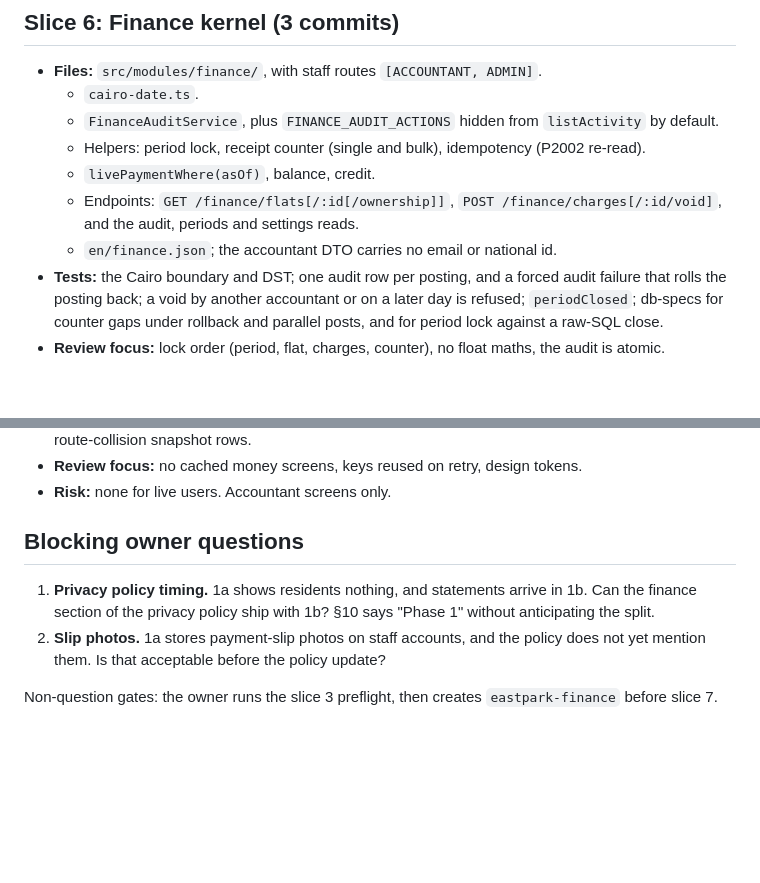
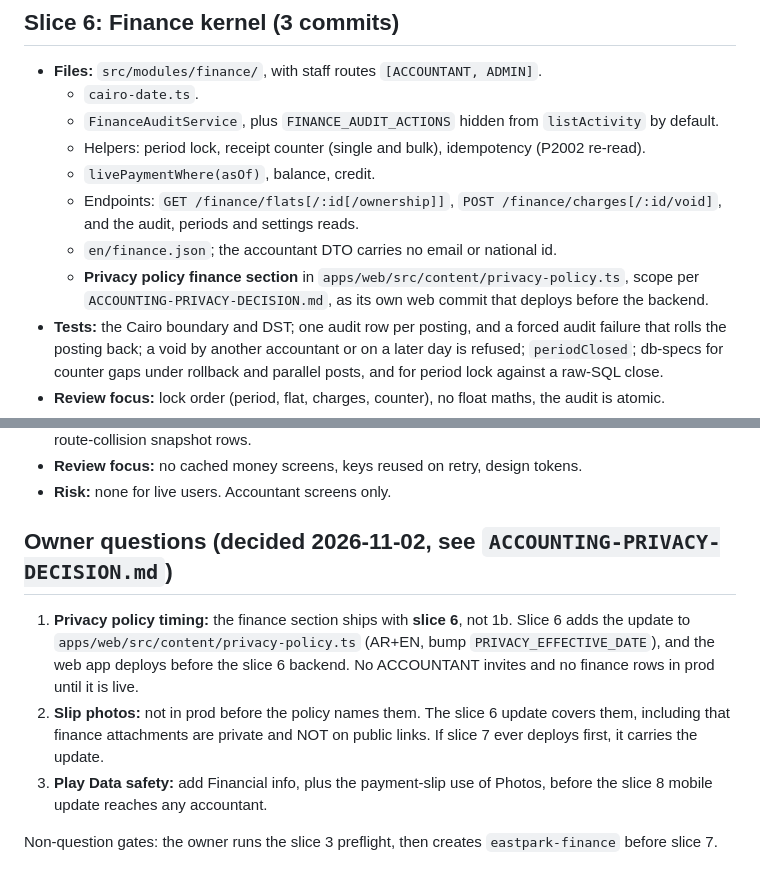
Before and after one commit to AhmedMuhammedElsaid/EastPark-Compound, a Markdown page: Documentation/ACCOUNTING-PHASE-1A-TASKS.md, 2 parts joined by grey strips. Drawn GitHub-style; blank space fills up the shorter version.

Commit message:
[AhmedMuhammedElsaid][docs]: ACCOUNTING privacy-policy finance section ships with slice 6, slip photos and Play Data safety gates
Co-Authored-By: Claude Code <noreply@anthropic.com>

```diff
--- a/Documentation/ACCOUNTING-PHASE-1A-TASKS.md
+++ b/Documentation/ACCOUNTING-PHASE-1A-TASKS.md
@@ -129,6 +129,8 @@ Total about 19 days: the guards and the role ripple all land in 1a.
   - Endpoints: `GET /finance/flats[/:id[/ownership]]`, `POST /finance/charges[/:id/void]`, and the
     audit, periods and settings reads.
   - `en/finance.json`; the accountant DTO carries no email or national id.
+  - **Privacy policy finance section** in `apps/web/src/content/privacy-policy.ts`, scope per
+    `ACCOUNTING-PRIVACY-DECISION.md`, as its own web commit that deploys before the backend.
 - **Tests:** the Cairo boundary and DST; one audit row per posting, and a forced audit failure that rolls the
   posting back; a void by another accountant or on a later day is refused; `periodClosed`; db-specs for counter
   gaps under rollback and parallel posts, and for period lock against a raw-SQL close.
@@ -162,11 +164,14 @@ Total about 19 days: the guards and the role ripple all land in 1a.
 - **Review focus:** no cached money screens, keys reused on retry, design tokens.
 - **Risk:** none for live users. Accountant screens only.
 
-## Blocking owner questions
+## Owner questions (decided 2026-11-02, see `ACCOUNTING-PRIVACY-DECISION.md`)
 
-1. **Privacy policy timing.** 1a shows residents nothing, and statements arrive in 1b. Can the finance
-   section of the privacy policy ship with 1b? §10 says "Phase 1" without anticipating the split.
-2. **Slip photos.** 1a stores payment-slip photos on staff accounts, and the policy does not yet mention
-   them. Is that acceptable before the policy update?
+1. **Privacy policy timing:** the finance section ships with **slice 6**, not 1b. Slice 6 adds the update to
+   `apps/web/src/content/privacy-policy.ts` (AR+EN, bump `PRIVACY_EFFECTIVE_DATE`), and the web app deploys
+   before the slice 6 backend. No ACCOUNTANT invites and no finance rows in prod until it is live.
+2. **Slip photos:** not in prod before the policy names them. The slice 6 update covers them, including that
+   finance attachments are private and NOT on public links. If slice 7 ever deploys first, it carries the update.
+3. **Play Data safety:** add Financial info, plus the payment-slip use of Photos, before the slice 8 mobile
+   update reaches any accountant.
 
 Non-question gates: the owner runs the slice 3 preflight, then creates `eastpark-finance` before slice 7.
```
Also changed, not shown: Documentation/ACCOUNTING-PRIVACY-DECISION.md (added, +74 -0 lines).
